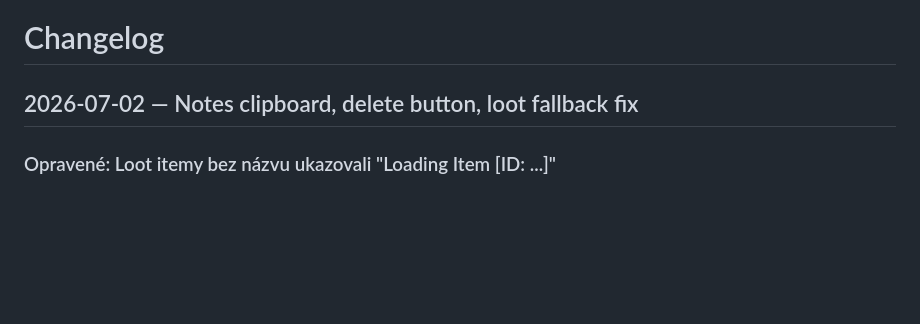
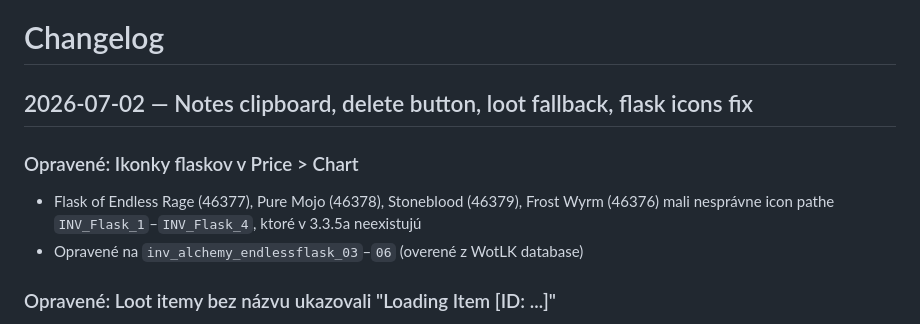
Before and after one commit to Shapeusto/DetaurBar, a Markdown page: changelog.md, the part around the change. Rendered like a GitHub page; blank space fills up the shorter version.

Commit message:
Update changelog

```diff
--- a/changelog.md
+++ b/changelog.md
@@ -1,6 +1,12 @@
 # Changelog
 
-## 2026-07-02 — Notes clipboard, delete button, loot fallback fix
+## 2026-07-02 — Notes clipboard, delete button, loot fallback, flask icons fix
+
+### Opravené: Ikonky flaskov v Price > Chart
+- Flask of Endless Rage (46377), Pure Mojo (46378), Stoneblood (46379),
+  Frost Wyrm (46376) mali nesprávne icon pathe `INV_Flask_1`–`INV_Flask_4`,
+  ktoré v 3.3.5a neexistujú
+- Opravené na `inv_alchemy_endlessflask_03`–`06` (overené z WotLK database)
 
 ### Opravené: Loot itemy bez názvu ukazovali "Loading Item [ID: ...]"
 - Keď item nebol v offline DB a GetItemInfo vrátil nil, zobrazilo sa
```
